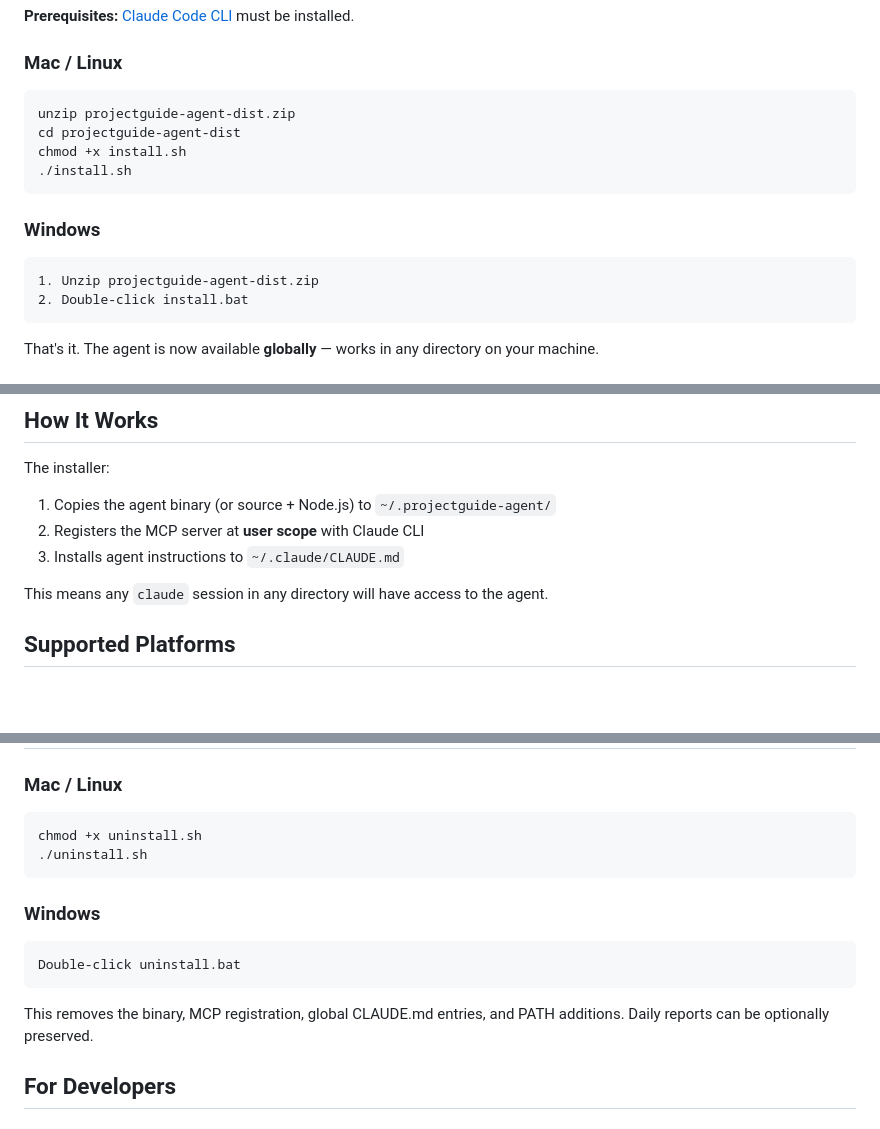
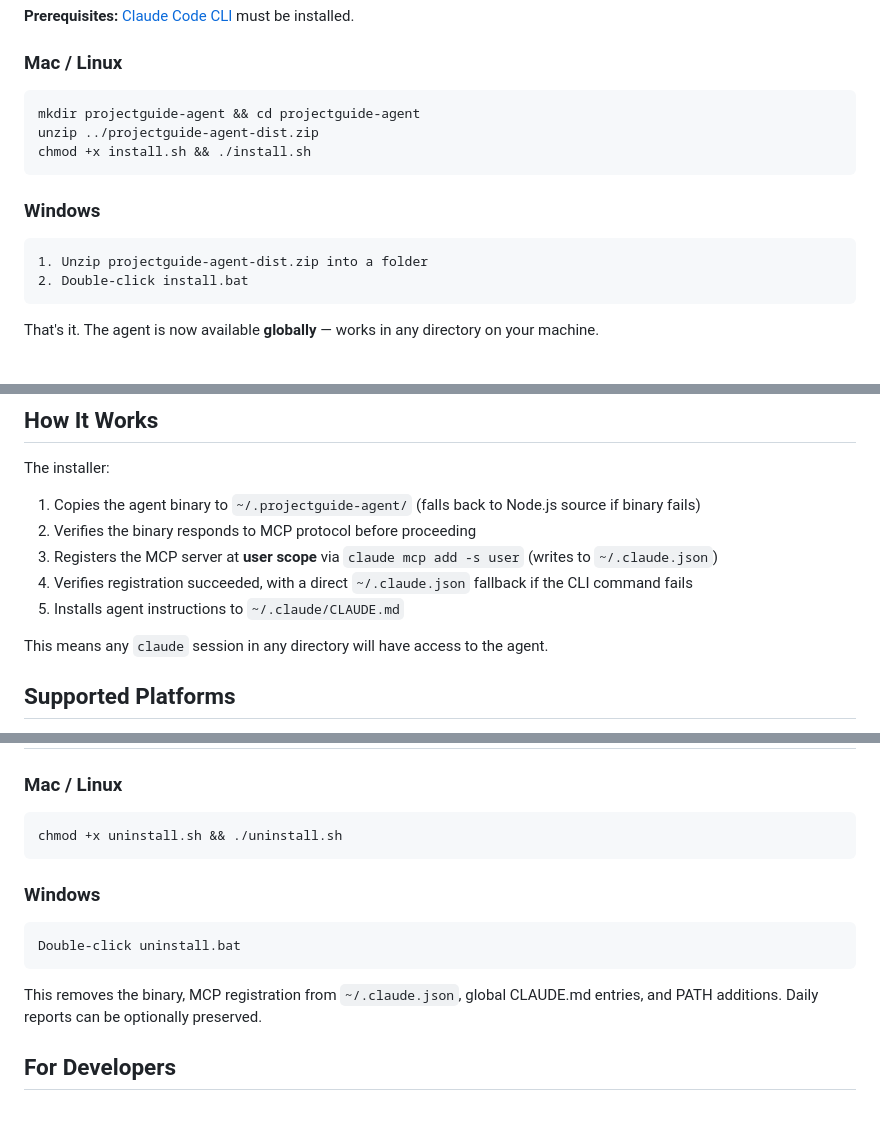
Before and after one commit to Thinkitive777/Mobile-Team-Agent, a Markdown page: README.md, 3 parts joined by grey strips. Rendered like a GitHub page; blank space fills up the shorter version.

Commit message:
Update README with accurate install steps and how-it-works details
Co-Authored-By: Claude Opus 4.6 (1M context) <noreply@anthropic.com>

````diff
--- a/README.md
+++ b/README.md
@@ -8,15 +8,14 @@ An intelligent developer assistant that integrates Jira, Git, and daily workflow
 
 ### Mac / Linux
 ```bash
-unzip projectguide-agent-dist.zip
-cd projectguide-agent-dist
-chmod +x install.sh
-./install.sh
+mkdir projectguide-agent && cd projectguide-agent
+unzip ../projectguide-agent-dist.zip
+chmod +x install.sh && ./install.sh
 ```
 
 ### Windows
 ```
-1. Unzip projectguide-agent-dist.zip
+1. Unzip projectguide-agent-dist.zip into a folder
 2. Double-click install.bat
 ```
 
@@ -53,9 +52,11 @@ After invoking, connect your tools:
 ## How It Works
 
 The installer:
-1. Copies the agent binary (or source + Node.js) to `~/.projectguide-agent/`
-2. Registers the MCP server at **user scope** with Claude CLI
-3. Installs agent instructions to `~/.claude/CLAUDE.md`
+1. Copies the agent binary to `~/.projectguide-agent/` (falls back to Node.js source if binary fails)
+2. Verifies the binary responds to MCP protocol before proceeding
+3. Registers the MCP server at **user scope** via `claude mcp add -s user` (writes to `~/.claude.json`)
+4. Verifies registration succeeded, with a direct `~/.claude.json` fallback if the CLI command fails
+5. Installs agent instructions to `~/.claude/CLAUDE.md`
 
 This means any `claude` session in any directory will have access to the agent.
 
@@ -75,8 +76,7 @@ This means any `claude` session in any directory will have access to the agent.
 
 ### Mac / Linux
 ```bash
-chmod +x uninstall.sh
-./uninstall.sh
+chmod +x uninstall.sh && ./uninstall.sh
 ```
 
 ### Windows
@@ -84,7 +84,7 @@ chmod +x uninstall.sh
 Double-click uninstall.bat
 ```
 
-This removes the binary, MCP registration, global CLAUDE.md entries, and PATH additions. Daily reports can be optionally preserved.
+This removes the binary, MCP registration from `~/.claude.json`, global CLAUDE.md entries, and PATH additions. Daily reports can be optionally preserved.
 
 ## For Developers
 
````
